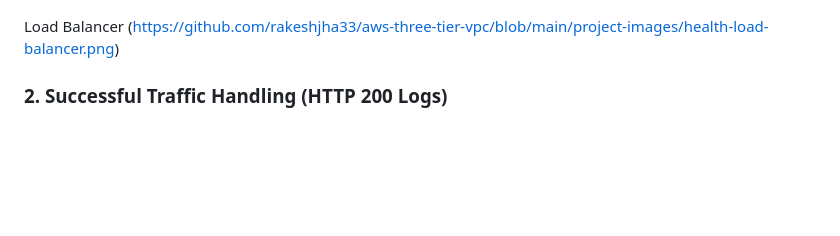
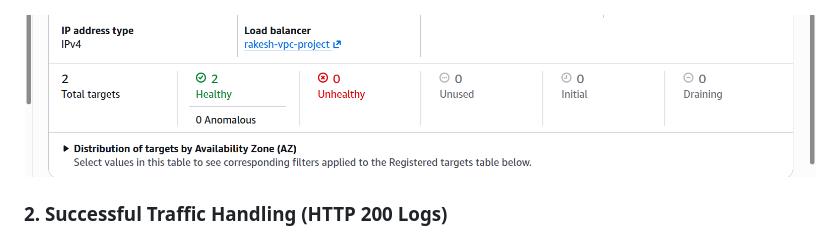
Before and after one commit to rakeshjha33/aws-three-tier-vpc, a Markdown page: README.md, the part around the change. Drawn GitHub-style; blank space fills up the shorter version.

```diff
--- a/README.md
+++ b/README.md
@@ -131,8 +131,7 @@ Here is a look at the live architecture running smoothly on AWS:
 *Shows 3 running instances (2 backend web servers + 1 Bastion Host) managed by 1 Auto Scaling group and 1 Load Balancer.*
 ![AWS EC2 Resources](https://github.com/rakeshjha33/aws-three-tier-vpc/blob/main/project-images/ec2-dashboard.png)
 
-Load Balancer
-(https://github.com/rakeshjha33/aws-three-tier-vpc/blob/main/project-images/health-load-balancer.png)
+![Load-balancers](https://github.com/rakeshjha33/aws-three-tier-vpc/blob/main/project-images/health-load-balancer.png)
 
 ### 2. Successful Traffic Handling (HTTP 200 Logs)
 *A look inside the isolated server logs showing successful `HTTP 200 OK` connection streams flowing from the Application Load Balancer.*
```
